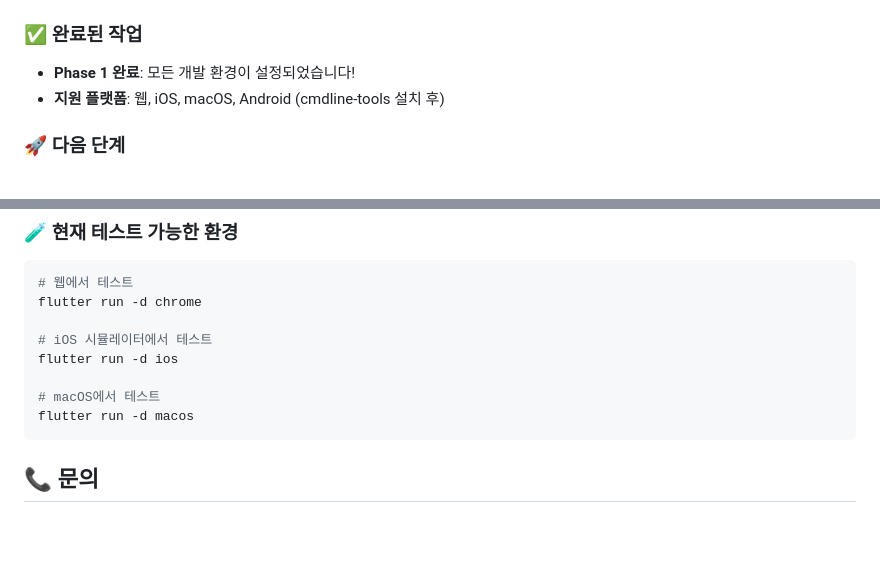
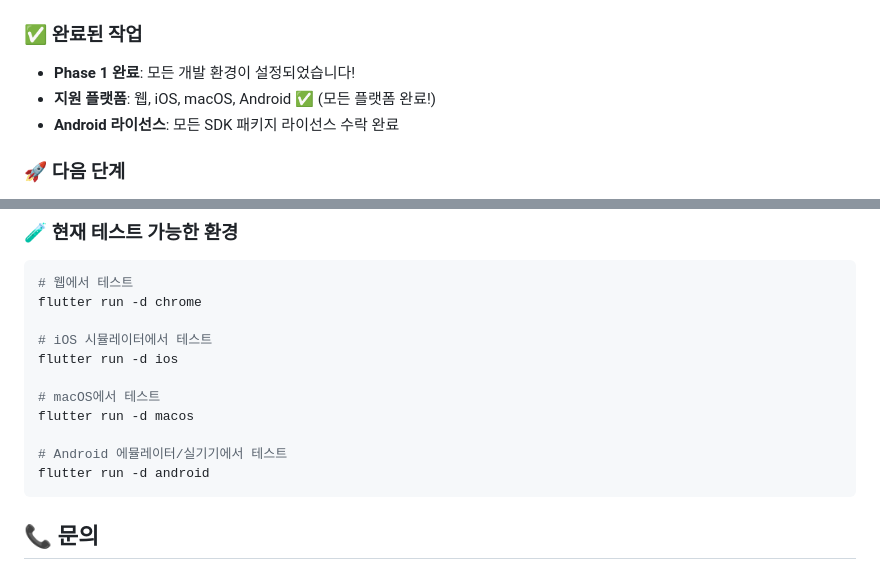
Before and after one commit to Allenhyde2/testapp, a Markdown page: README.md, 2 parts joined by grey strips. Drawn GitHub-style; blank space fills up the shorter version.

Commit message:
Complete Android development environment setup - all platforms ready

````diff
--- a/README.md
+++ b/README.md
@@ -152,7 +152,8 @@ testapp/
 ### ✅ 완료된 작업
 
 - **Phase 1 완료**: 모든 개발 환경이 설정되었습니다!
-- **지원 플랫폼**: 웹, iOS, macOS, Android (cmdline-tools 설치 후)
+- **지원 플랫폼**: 웹, iOS, macOS, Android ✅ (모든 플랫폼 완료!)
+- **Android 라이선스**: 모든 SDK 패키지 라이선스 수락 완료
 
 ### 🚀 다음 단계
 
@@ -172,6 +173,9 @@ flutter run -d ios
 
 # macOS에서 테스트
 flutter run -d macos
+
+# Android 에뮬레이터/실기기에서 테스트
+flutter run -d android
 ```
 
 ## 📞 문의
````
